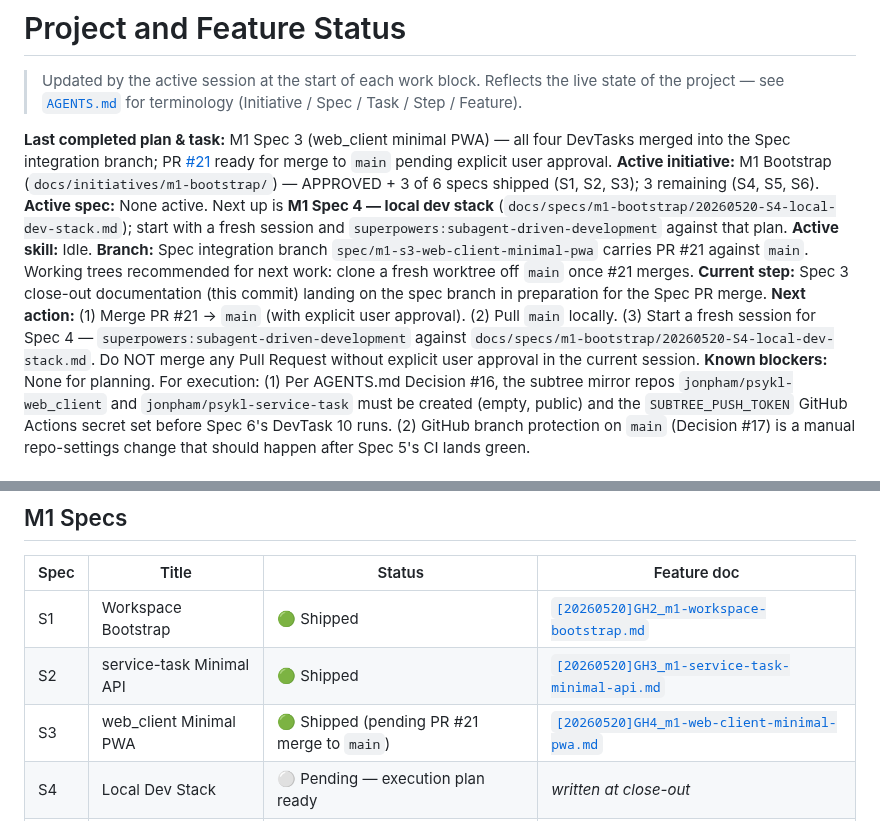
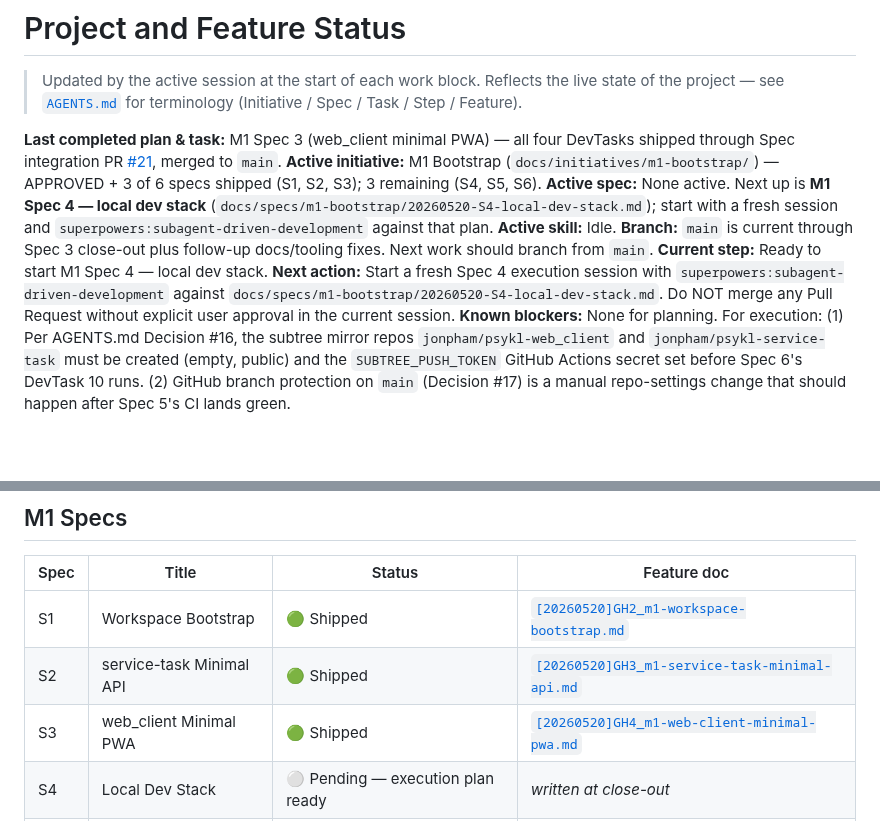
Before and after one commit to jonpham/PSYKL-System, a Markdown page: docs/PROJECT_STATUS.md, 2 parts joined by grey strips. GitHub-like rendering; blank space fills up the shorter version.

Commit message:
docs(status): advance M1 status after Spec 3 merge
- Updates docs/PROJECT_STATUS.md so Spec 3 no longer appears pending merge.

```diff
--- a/docs/PROJECT_STATUS.md
+++ b/docs/PROJECT_STATUS.md
@@ -2,13 +2,13 @@
 
 > Updated by the active session at the start of each work block. Reflects the live state of the project — see [`AGENTS.md`](../AGENTS.md) for terminology (Initiative / Spec / Task / Step / Feature).
 
-**Last completed plan & task:** M1 Spec 3 (web_client minimal PWA) — all four DevTasks merged into the Spec integration branch; PR [#21](https://github.com/jonpham/PSYKL-System/pull/21) ready for merge to `main` pending explicit user approval.
+**Last completed plan & task:** M1 Spec 3 (web_client minimal PWA) — all four DevTasks shipped through Spec integration PR [#21](https://github.com/jonpham/PSYKL-System/pull/21), merged to `main`.
 **Active initiative:** M1 Bootstrap (`docs/initiatives/m1-bootstrap/`) — APPROVED + 3 of 6 specs shipped (S1, S2, S3); 3 remaining (S4, S5, S6).
 **Active spec:** None active. Next up is **M1 Spec 4 — local dev stack** (`docs/specs/m1-bootstrap/20260520-S4-local-dev-stack.md`); start with a fresh session and `superpowers:subagent-driven-development` against that plan.
 **Active skill:** Idle.
-**Branch:** Spec integration branch `spec/m1-s3-web-client-minimal-pwa` carries PR #21 against `main`. Working trees recommended for next work: clone a fresh worktree off `main` once #21 merges.
-**Current step:** Spec 3 close-out documentation (this commit) landing on the spec branch in preparation for the Spec PR merge.
-**Next action:** (1) Merge PR #21 → `main` (with explicit user approval). (2) Pull `main` locally. (3) Start a fresh session for Spec 4 — `superpowers:subagent-driven-development` against `docs/specs/m1-bootstrap/20260520-S4-local-dev-stack.md`. Do NOT merge any Pull Request without explicit user approval in the current session.
+**Branch:** `main` is current through Spec 3 close-out plus follow-up docs/tooling fixes. Next work should branch from `main`.
+**Current step:** Ready to start M1 Spec 4 — local dev stack.
+**Next action:** Start a fresh Spec 4 execution session with `superpowers:subagent-driven-development` against `docs/specs/m1-bootstrap/20260520-S4-local-dev-stack.md`. Do NOT merge any Pull Request without explicit user approval in the current session.
 **Known blockers:** None for planning. For execution: (1) Per AGENTS.md Decision #16, the subtree mirror repos `jonpham/psykl-web_client` and `jonpham/psykl-service-task` must be created (empty, public) and the `SUBTREE_PUSH_TOKEN` GitHub Actions secret set before Spec 6's DevTask 10 runs. (2) GitHub branch protection on `main` (Decision #17) is a manual repo-settings change that should happen after Spec 5's CI lands green.
 
 ## How to Pick Up This Project (for any AI agent, mid-2026 or later)
@@ -51,7 +51,7 @@ Legend: 🟢 Done · 🟡 In progress · ⚪ Sketched / Not started
 | ---- | ------------------------ | ------------------------------------------- | ----------------------------------------------------------------------------------------------------------- |
 | S1   | Workspace Bootstrap      | 🟢 Shipped                                  | [`[20260520]GH2_m1-workspace-bootstrap.md`](features/%5B20260520%5DGH2_m1-workspace-bootstrap.md)           |
 | S2   | service-task Minimal API | 🟢 Shipped                                  | [`[20260520]GH3_m1-service-task-minimal-api.md`](features/%5B20260520%5DGH3_m1-service-task-minimal-api.md) |
-| S3   | web_client Minimal PWA   | 🟢 Shipped (pending PR #21 merge to `main`) | [`[20260520]GH4_m1-web-client-minimal-pwa.md`](features/%5B20260520%5DGH4_m1-web-client-minimal-pwa.md)     |
+| S3   | web_client Minimal PWA   | 🟢 Shipped                                  | [`[20260520]GH4_m1-web-client-minimal-pwa.md`](features/%5B20260520%5DGH4_m1-web-client-minimal-pwa.md)     |
 | S4   | Local Dev Stack          | ⚪ Pending — execution plan ready           | _written at close-out_                                                                                      |
 | S5   | CI Test Pipeline         | ⚪ Pending — execution plan ready           | _written at close-out_                                                                                      |
 | S6   | CD Release Pipeline      | ⚪ Pending — execution plan ready           | _written at close-out_                                                                                      |
```
